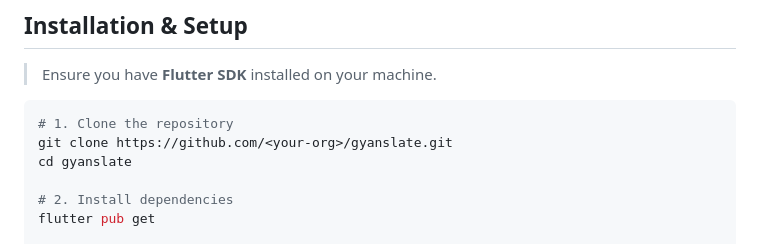
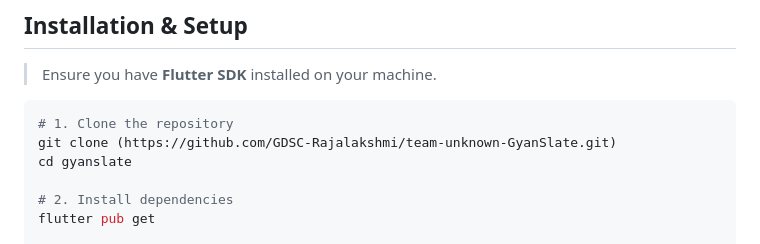
Before and after one commit to GDSC-Rajalakshmi/team-unknown-GyanSlate, a Markdown page: README.md, the part around the change. Rendered like a GitHub page.

````diff
--- a/README.md
+++ b/README.md
@@ -139,7 +139,7 @@ We have developed a mobile application that:
 
 ```bash
 # 1. Clone the repository
-git clone https://github.com/<your-org>/gyanslate.git
+git clone (https://github.com/GDSC-Rajalakshmi/team-unknown-GyanSlate.git)
 cd gyanslate
 
 # 2. Install dependencies
````
